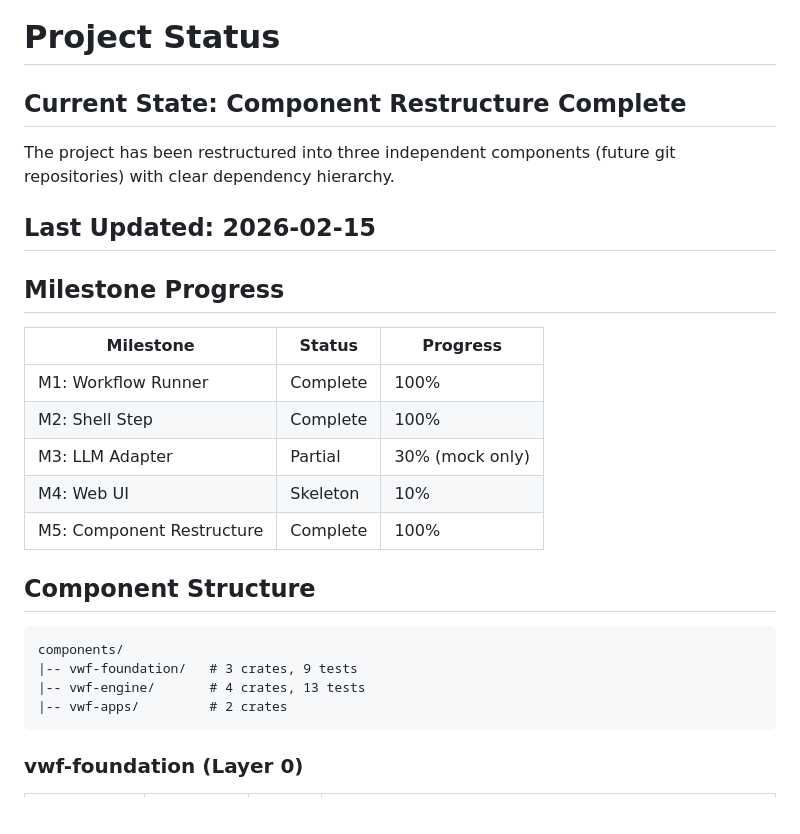
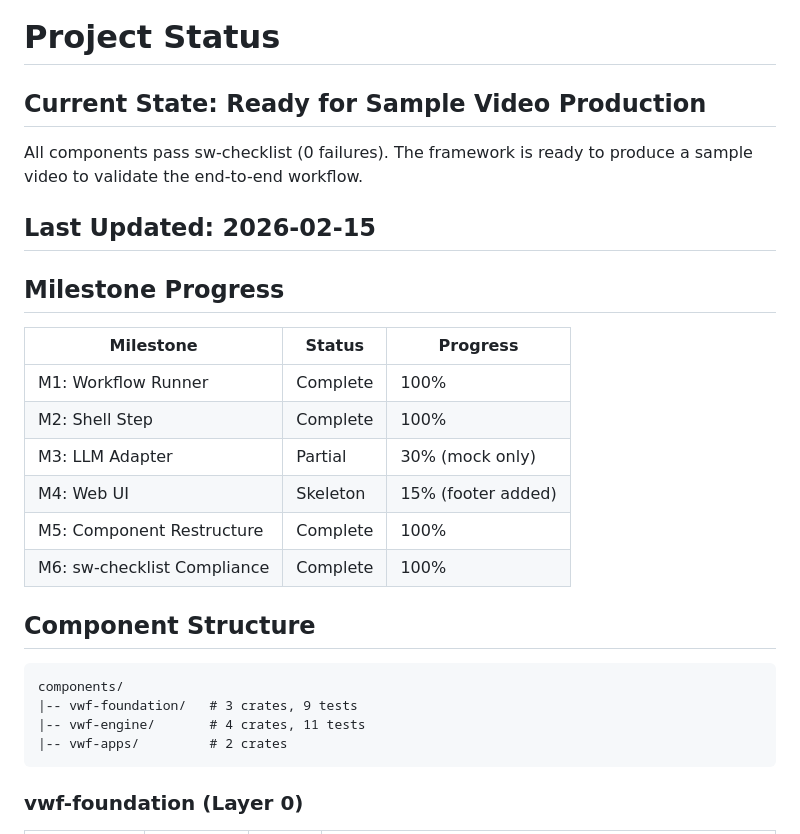
Before and after one commit to softwarewrighter/video_workflow_rs, a Markdown page: docs/status.md, the part around one of its changes. Rendered like a GitHub page; blank space fills up the shorter version.

````diff
--- a/docs/status.md
+++ b/docs/status.md
@@ -1,8 +1,8 @@
 # Project Status
 
-## Current State: Component Restructure Complete
+## Current State: Ready for Sample Video Production
 
-The project has been restructured into three independent components (future git repositories) with clear dependency hierarchy.
+All components pass sw-checklist (0 failures). The framework is ready to produce a sample video to validate the end-to-end workflow.
 
 ## Last Updated: 2026-02-15
 
@@ -13,15 +13,16 @@ The project has been restructured into three independent components (future git
 | M1: Workflow Runner | Complete | 100% |
 | M2: Shell Step | Complete | 100% |
 | M3: LLM Adapter | Partial | 30% (mock only) |
-| M4: Web UI | Skeleton | 10% |
+| M4: Web UI | Skeleton | 15% (footer added) |
 | M5: Component Restructure | Complete | 100% |
+| M6: sw-checklist Compliance | Complete | 100% |
 
 ## Component Structure
 
 ```
 components/
 |-- vwf-foundation/   # 3 crates, 9 tests
-|-- vwf-engine/       # 4 crates, 13 tests
+|-- vwf-engine/       # 4 crates, 11 tests
 |-- vwf-apps/         # 2 crates
 ```
 
````
Also changed, not shown: other parts of docs/status.md (+32 -11 lines).
